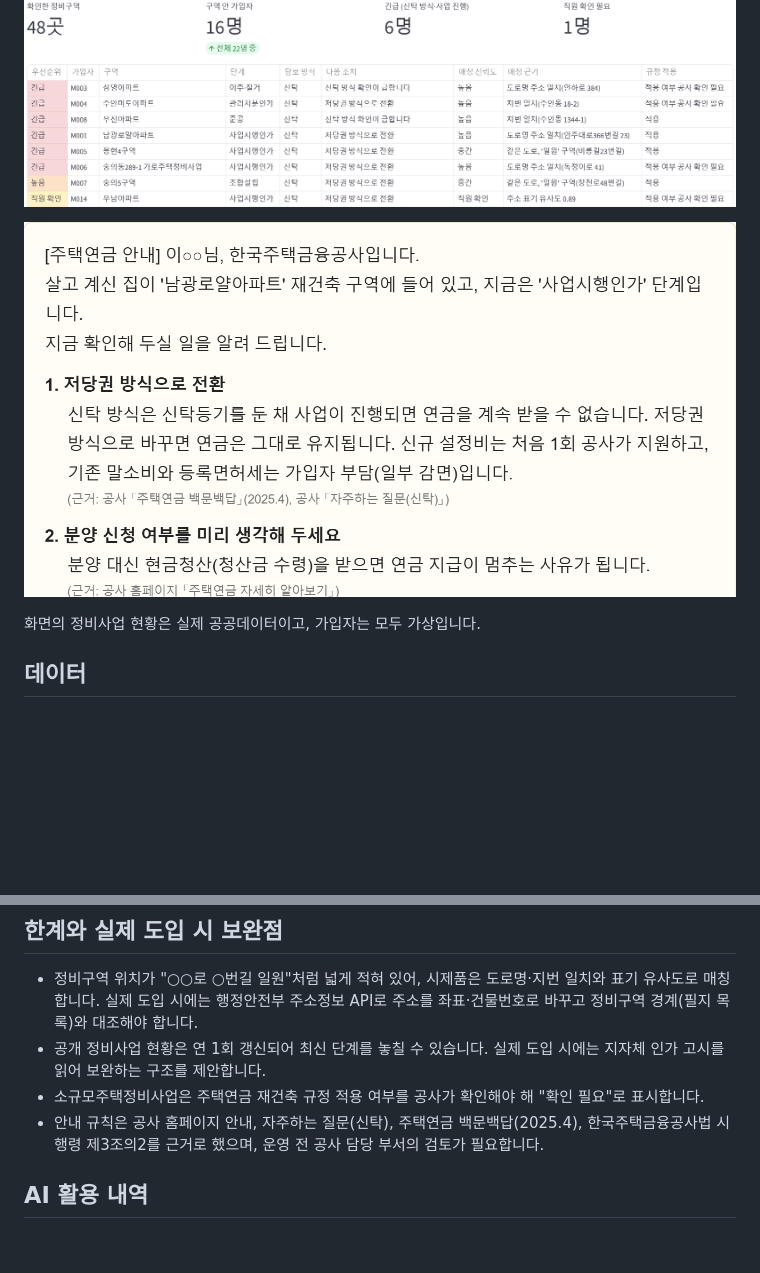
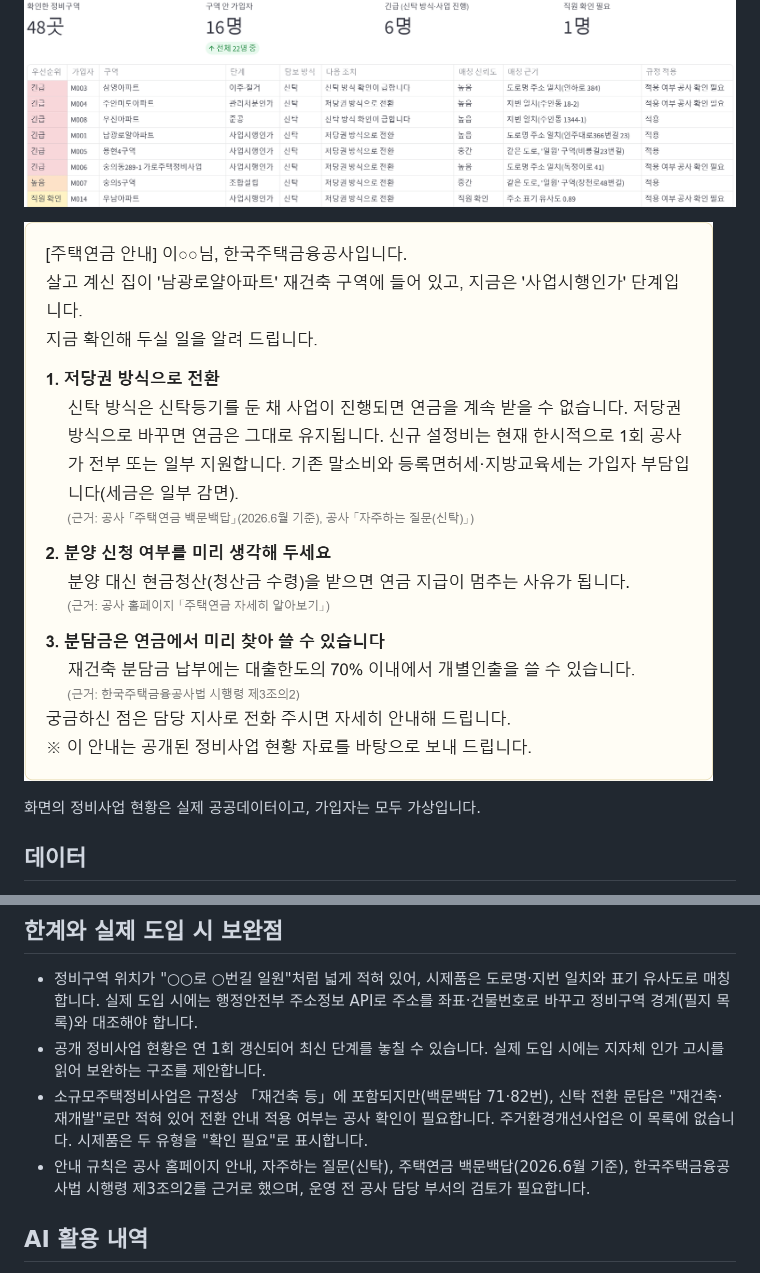
Before and after one commit to skwmtal/hf-rebuild-notice, a Markdown page: README.md, 2 parts joined by grey strips. GitHub-like rendering; pictures changed too: docs/notice.png; blank space fills up the shorter version.

Commit message:
근거를 백문백답 2026.6월 기준본으로 갱신하고 전환 비용 안내 수정
공사 원문 39번에 맞춰 신규 설정비 지원을 한시 1회, 전부 또는 일부로 고치고 지방교육세 부담을 추가했다. 소규모주택정비는 규정상 재건축 등에 포함되지만 신탁 전환 문답에는 명시되지 않아 한계 설명을 구체화했다.

```diff
--- a/README.md
+++ b/README.md
@@ -31,8 +31,8 @@ streamlit run app.py
 ## 한계와 실제 도입 시 보완점
 - 정비구역 위치가 "○○로 ○번길 일원"처럼 넓게 적혀 있어, 시제품은 도로명·지번 일치와 표기 유사도로 매칭합니다. 실제 도입 시에는 행정안전부 주소정보 API로 주소를 좌표·건물번호로 바꾸고 정비구역 경계(필지 목록)와 대조해야 합니다.
 - 공개 정비사업 현황은 연 1회 갱신되어 최신 단계를 놓칠 수 있습니다. 실제 도입 시에는 지자체 인가 고시를 읽어 보완하는 구조를 제안합니다.
-- 소규모주택정비사업은 주택연금 재건축 규정 적용 여부를 공사가 확인해야 해 "확인 필요"로 표시합니다.
-- 안내 규칙은 공사 홈페이지 안내, 자주하는 질문(신탁), 주택연금 백문백답(2025.4), 한국주택금융공사법 시행령 제3조의2를 근거로 했으며, 운영 전 공사 담당 부서의 검토가 필요합니다.
+- 소규모주택정비사업은 규정상 「재건축 등」에 포함되지만(백문백답 71·82번), 신탁 전환 문답은 "재건축·재개발"로만 적혀 있어 전환 안내 적용 여부는 공사 확인이 필요합니다. 주거환경개선사업은 이 목록에 없습니다. 시제품은 두 유형을 "확인 필요"로 표시합니다.
+- 안내 규칙은 공사 홈페이지 안내, 자주하는 질문(신탁), 주택연금 백문백답(2026.6월 기준), 한국주택금융공사법 시행령 제3조의2를 근거로 했으며, 운영 전 공사 담당 부서의 검토가 필요합니다.
 
 ## AI 활용 내역
 - **개발:** 코드 초안 작성과 정리에 AI 코딩 도구(Claude Code)를 보조로 썼습니다. 주제와 규칙 설계, 데이터 선택, 근거 확인과 검증(단위 테스트 11개), 결과 판단은 제안자가 직접 했습니다.
```
Also changed, not shown: 2 other files.
